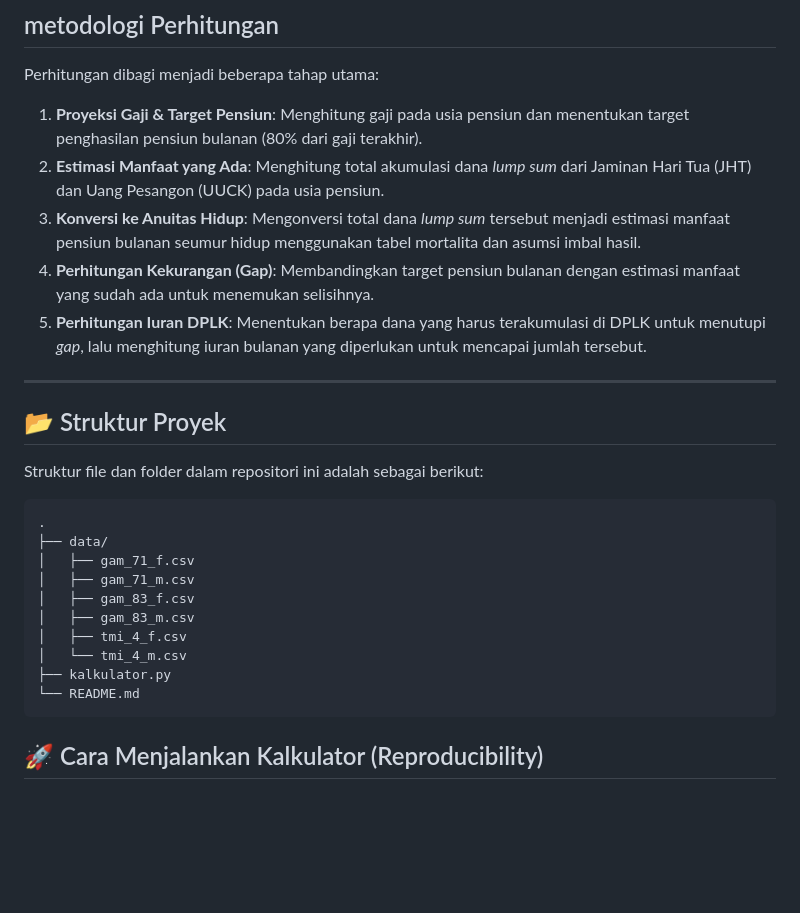
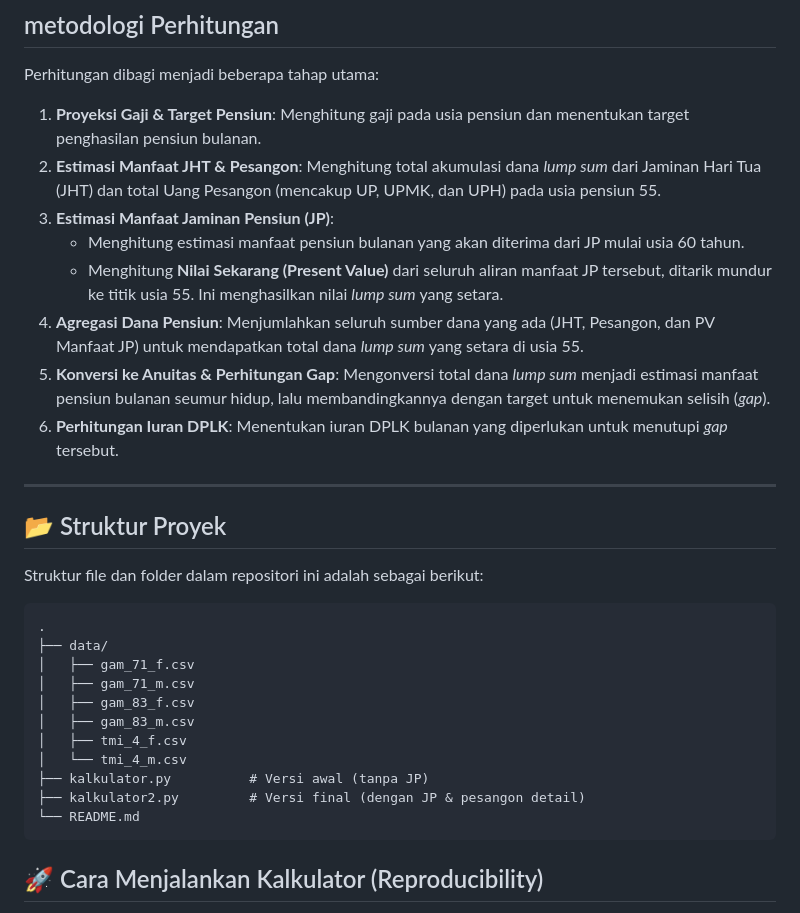
Before and after one commit to zakizulham/teori-dana-pensiun, a Markdown page: case_study_IRR_rate/README.md, the part around the change printed below. Drawn GitHub-style; blank space fills up the shorter version.

````diff
--- a/case_study_IRR_rate/README.md
+++ b/case_study_IRR_rate/README.md
@@ -32,11 +38,14 @@ Perhitungan anuitas untuk manfaat pensiun bulanan mengacu pada tabel mortalita y
 ##  metodologi Perhitungan
 
 Perhitungan dibagi menjadi beberapa tahap utama:
-1.  **Proyeksi Gaji & Target Pensiun**: Menghitung gaji pada usia pensiun dan menentukan target penghasilan pensiun bulanan (80% dari gaji terakhir).
-2.  **Estimasi Manfaat yang Ada**: Menghitung total akumulasi dana *lump sum* dari Jaminan Hari Tua (JHT) dan Uang Pesangon (UUCK) pada usia pensiun.
-3.  **Konversi ke Anuitas Hidup**: Mengonversi total dana *lump sum* tersebut menjadi estimasi manfaat pensiun bulanan seumur hidup menggunakan tabel mortalita dan asumsi imbal hasil.
-4.  **Perhitungan Kekurangan (Gap)**: Membandingkan target pensiun bulanan dengan estimasi manfaat yang sudah ada untuk menemukan selisihnya.
-5.  **Perhitungan Iuran DPLK**: Menentukan berapa dana yang harus terakumulasi di DPLK untuk menutupi *gap*, lalu menghitung iuran bulanan yang diperlukan untuk mencapai jumlah tersebut.
+1.  **Proyeksi Gaji & Target Pensiun**: Menghitung gaji pada usia pensiun dan menentukan target penghasilan pensiun bulanan.
+2.  **Estimasi Manfaat JHT & Pesangon**: Menghitung total akumulasi dana *lump sum* dari Jaminan Hari Tua (JHT) dan total Uang Pesangon (mencakup UP, UPMK, dan UPH) pada usia pensiun 55.
+3.  **Estimasi Manfaat Jaminan Pensiun (JP)**:
+    * Menghitung estimasi manfaat pensiun bulanan yang akan diterima dari JP mulai usia 60 tahun.
+    * Menghitung **Nilai Sekarang (Present Value)** dari seluruh aliran manfaat JP tersebut, ditarik mundur ke titik usia 55. Ini menghasilkan nilai *lump sum* yang setara.
+4.  **Agregasi Dana Pensiun**: Menjumlahkan seluruh sumber dana yang ada (JHT, Pesangon, dan PV Manfaat JP) untuk mendapatkan total dana *lump sum* yang setara di usia 55.
+5.  **Konversi ke Anuitas & Perhitungan Gap**: Mengonversi total dana *lump sum* menjadi estimasi manfaat pensiun bulanan seumur hidup, lalu membandingkannya dengan target untuk menemukan selisih (*gap*).
+6.  **Perhitungan Iuran DPLK**: Menentukan iuran DPLK bulanan yang diperlukan untuk menutupi *gap* tersebut.
 
 ---
 
@@ -53,7 +62,8 @@ Struktur file dan folder dalam repositori ini adalah sebagai berikut:
 │   ├── gam_83_m.csv
 │   ├── tmi_4_f.csv
 │   └── tmi_4_m.csv
-├── kalkulator.py
+├── kalkulator.py          # Versi awal (tanpa JP)
+├── kalkulator2.py         # Versi final (dengan JP & pesangon detail)
 └── README.md
 ```
 
````
Also changed, not shown: other parts of case_study_IRR_rate/README.md (+16 -13 lines).
